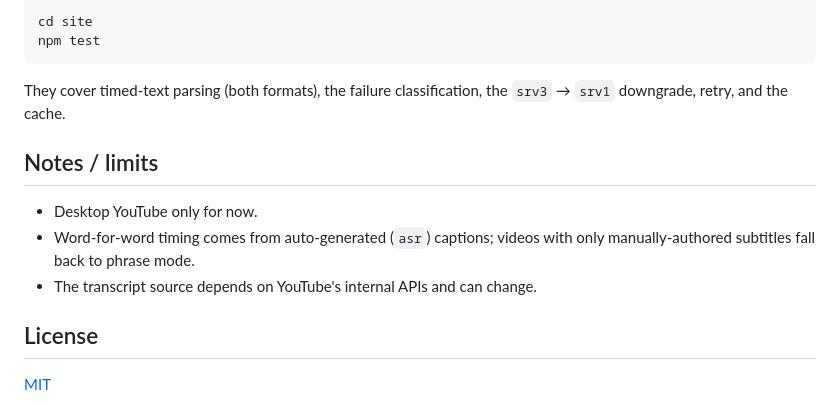
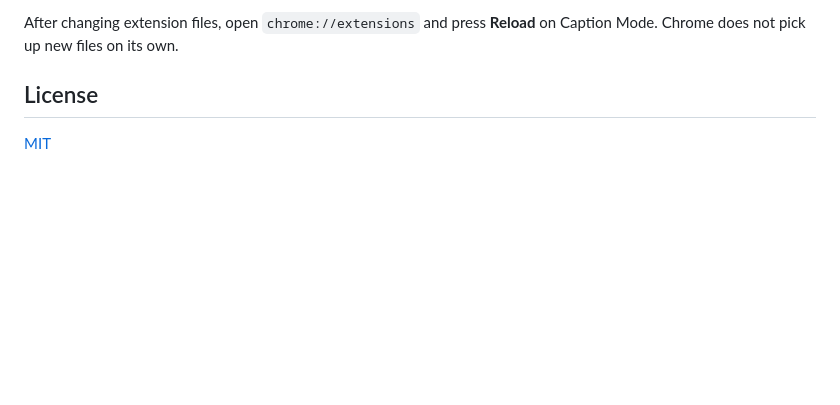
Before and after one commit to sushi057/youtube-fullscreen-captions, a Markdown page: README.md, the part around one of its changes. Drawn GitHub-style; blank space fills up the shorter version.

````diff
--- a/README.md
+++ b/README.md
@@ -118,18 +152,6 @@ The site's tests use the built-in Node test runner — no framework, no network:
 
-```bash
-cd site
-npm test
-```
-
-They cover timed-text parsing (both formats), the failure classification, the
-`srv3` → `srv1` downgrade, retry, and the cache.
-
-## Notes / limits
-
-- Desktop YouTube only for now.
-- Word-for-word timing comes from auto-generated (`asr`) captions; videos with
-  only manually-authored subtitles fall back to phrase mode.
-- The transcript source depends on YouTube's internal APIs and can change.
+After changing extension files, open `chrome://extensions` and press **Reload**
+on Caption Mode. Chrome does not pick up new files on its own.
 
 ## License
 
````
Also changed, not shown: other parts of README.md (+124 -90 lines), docs/images/README.md (added, +12 -0 lines).
